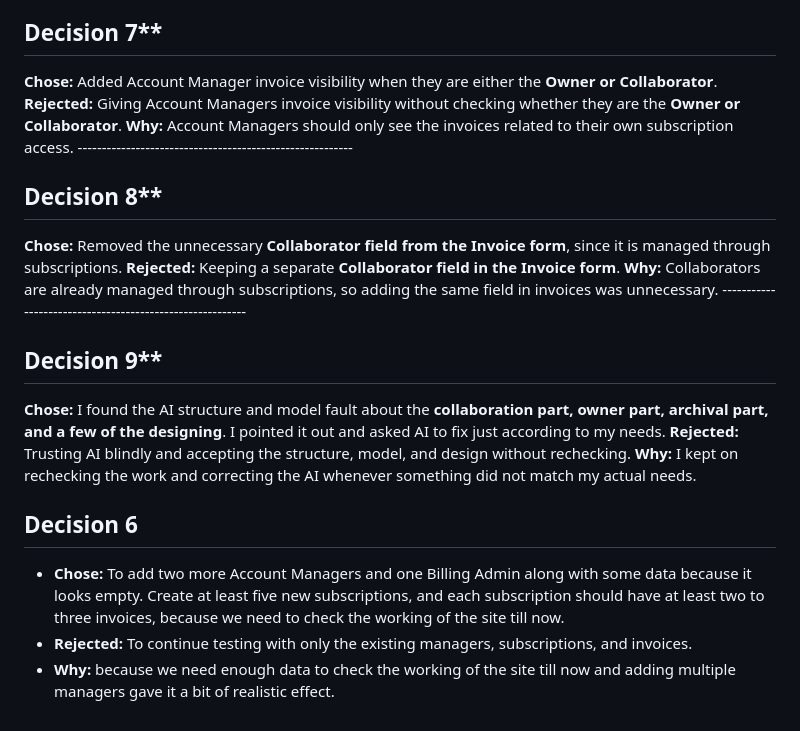
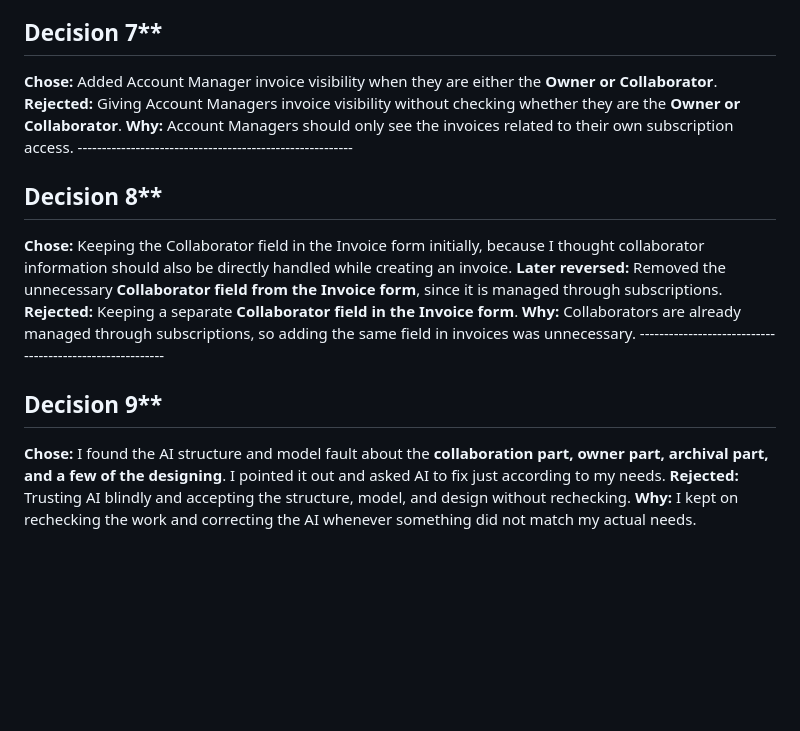
Before and after one commit to Gosia-Parveen/Invoice_G, a Markdown page: docs/decisions.md, the part around the change. Drawn GitHub-style; blank space fills up the shorter version.

Commit message:
Revise the structure

```diff
--- a/docs/decisions.md
+++ b/docs/decisions.md
@@ -50,36 +50,21 @@ below, not necessarily the last one; add a **Later reversed:** line to whichever
 
 ## Decision 7**
 
-**Chose:**
-  Added Account Manager invoice visibility when they are either the **Owner or Collaborator**.
-**Rejected:**
-  Giving Account Managers invoice visibility without checking whether they are the **Owner or Collaborator**.
-**Why:**
-  Account Managers should only see the invoices related to their own subscription access.
+**Chose:** Added Account Manager invoice visibility when they are either the **Owner or Collaborator**.
+**Rejected:** Giving Account Managers invoice visibility without checking whether they are the **Owner or Collaborator**.
+**Why:** Account Managers should only see the invoices related to their own subscription access.
                                               ---------------------------------------------------------
 
 ## Decision 8**
 
-**Chose:**
-  Removed the unnecessary **Collaborator field from the Invoice form**, since it is managed through subscriptions.
-**Rejected:**
-  Keeping a separate **Collaborator field in the Invoice form**.
-**Why:**
-  Collaborators are already managed through subscriptions, so adding the same field in invoices was unnecessary.
+**Chose:** Keeping the Collaborator field in the Invoice form initially, because I thought collaborator information should also be directly handled while creating an invoice.
+ **Later reversed:** Removed the unnecessary **Collaborator field from the Invoice form**, since it is managed through subscriptions.
+**Rejected:** Keeping a separate **Collaborator field in the Invoice form**.
+**Why:** Collaborators are already managed through subscriptions, so adding the same field in invoices was unnecessary.
                                               ---------------------------------------------------------
 
 ## Decision 9**
 
-**Chose:**
-  I found the AI structure and model fault about the **collaboration part, owner part, archival part, and a few of the designing**. I pointed it out and asked AI to fix just according to my needs.
-**Rejected:**
-  Trusting AI blindly and accepting the structure, model, and design without rechecking.
-**Why:**
-  I kept on rechecking the work and correcting the AI whenever something did not match my actual needs.
-
-
-## Decision 6
-
-- **Chose:** To add two more Account Managers and one Billing Admin along with some data because it looks empty. Create at least five new subscriptions, and each subscription should have at least two to three invoices, because we need to check the working of the site till now.
-- **Rejected:** To continue testing with only the existing managers, subscriptions, and invoices.
-- **Why:** because we need enough data to check the working of the site till now and adding multiple managers gave it a bit of realistic effect.
+**Chose:** I found the AI structure and model fault about the **collaboration part, owner part, archival part, and a few of the designing**. I pointed it out and asked AI to fix just according to my needs.
+**Rejected:** Trusting AI blindly and accepting the structure, model, and design without rechecking.
+**Why:** I kept on rechecking the work and correcting the AI whenever something did not match my actual needs.
```
